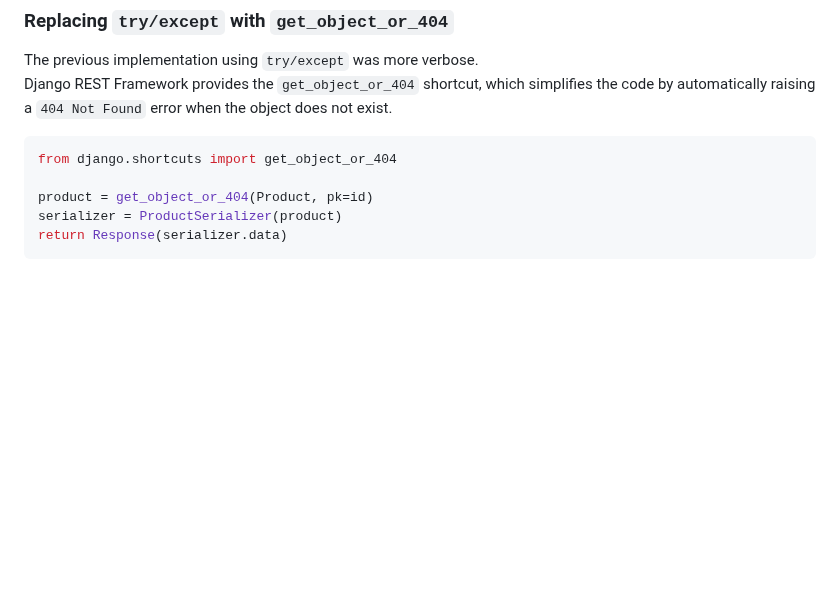
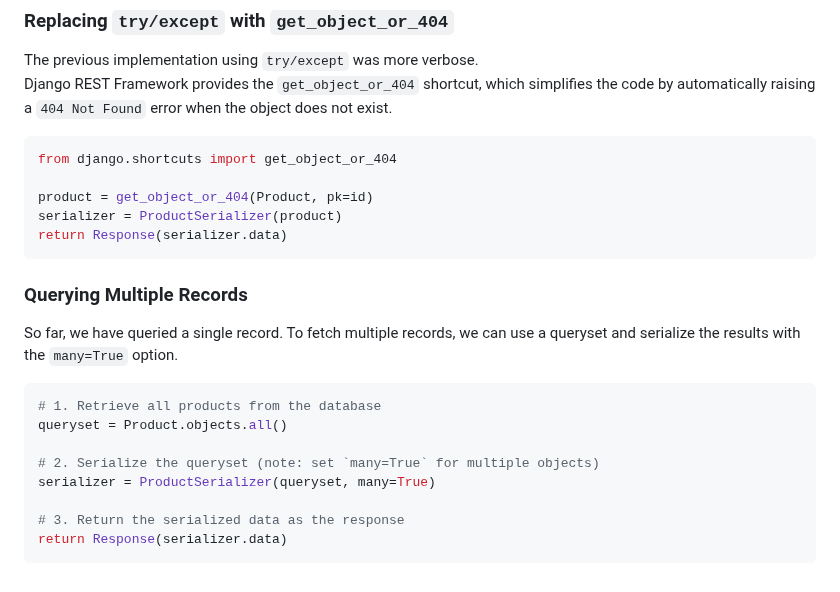
Before and after one commit to pritom169/django-an-introduction, a Markdown page: django-part2/README.md, the part around the change. Rendered like a GitHub page; blank space fills up the shorter version.

Commit message:
[NOTES] Querying multiple records

````diff
--- a/django-part2/README.md
+++ b/django-part2/README.md
@@ -286,3 +286,18 @@ product = get_object_or_404(Product, pk=id)
 serializer = ProductSerializer(product)
 return Response(serializer.data)
 ```
+
+### Querying Multiple Records
+
+So far, we have queried a single record. To fetch multiple records, we can use a queryset and serialize the results with the `many=True` option.
+
+```python
+# 1. Retrieve all products from the database
+queryset = Product.objects.all()
+
+# 2. Serialize the queryset (note: set `many=True` for multiple objects)
+serializer = ProductSerializer(queryset, many=True)
+
+# 3. Return the serialized data as the response
+return Response(serializer.data)
+```
````
